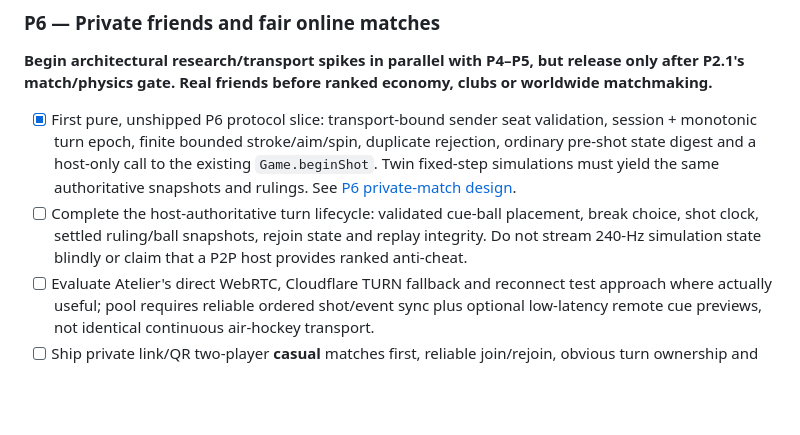
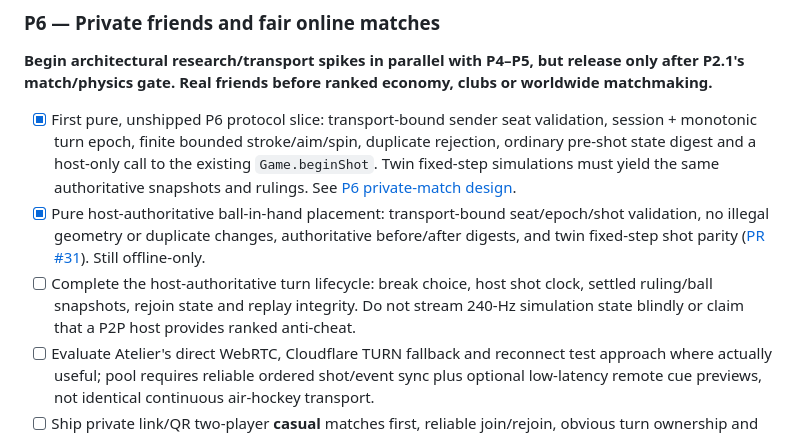
Before and after one commit to builtbysai/Ghost-Ball, a Markdown page: docs/ROADMAP.md, the part around the change. Drawn GitHub-style; blank space fills up the shorter version.

Commit message:
Docs: Record merged P6 placement milestone; preserve remaining Online release gates

```diff
--- a/docs/ROADMAP.md
+++ b/docs/ROADMAP.md
@@ -81,7 +81,8 @@
 **Begin architectural research/transport spikes in parallel with P4–P5, but release only after P2.1's match/physics gate. Real friends before ranked economy, clubs or worldwide matchmaking.**
 
 - [x] First pure, unshipped P6 protocol slice: transport-bound sender seat validation, session + monotonic turn epoch, finite bounded stroke/aim/spin, duplicate rejection, ordinary pre-shot state digest and a host-only call to the existing `Game.beginShot`. Twin fixed-step simulations must yield the same authoritative snapshots and rulings. See [P6 private-match design](P6-PRIVATE-MATCH-DESIGN.md).
-- [ ] Complete the host-authoritative turn lifecycle: validated cue-ball placement, break choice, shot clock, settled ruling/ball snapshots, rejoin state and replay integrity. Do not stream 240-Hz simulation state blindly or claim that a P2P host provides ranked anti-cheat.
+- [x] Pure host-authoritative ball-in-hand placement: transport-bound seat/epoch/shot validation, no illegal geometry or duplicate changes, authoritative before/after digests, and twin fixed-step shot parity ([PR #31](https://github.com/builtbysai/Ghost-Ball/pull/31)). Still offline-only.
+- [ ] Complete the host-authoritative turn lifecycle: break choice, host shot clock, settled ruling/ball snapshots, rejoin state and replay integrity. Do not stream 240-Hz simulation state blindly or claim that a P2P host provides ranked anti-cheat.
 - [ ] Evaluate Atelier's direct WebRTC, Cloudflare TURN fallback and reconnect test approach where actually useful; pool requires reliable ordered shot/event sync plus optional low-latency remote cue previews, not identical continuous air-hockey transport.
 - [ ] Ship private link/QR two-player **casual** matches first, reliable join/rejoin, obvious turn ownership and quick rematch. Keep each peer's selected cosmetic cue and room presentation while preserving identical shared match physics. Test real two-device network delay, interrupted turn, session recovery and uncertain host exits.
 - [ ] Add friend spectating and shareable highlights **after** validated private play, then fair matchmaking with disclosed skill rating if wanted. Anti-cheat means authoritative game state/input and server-side validation wherever trusted ranked play requires it; P2P authority alone is insufficient for strong ranked trust.
```
